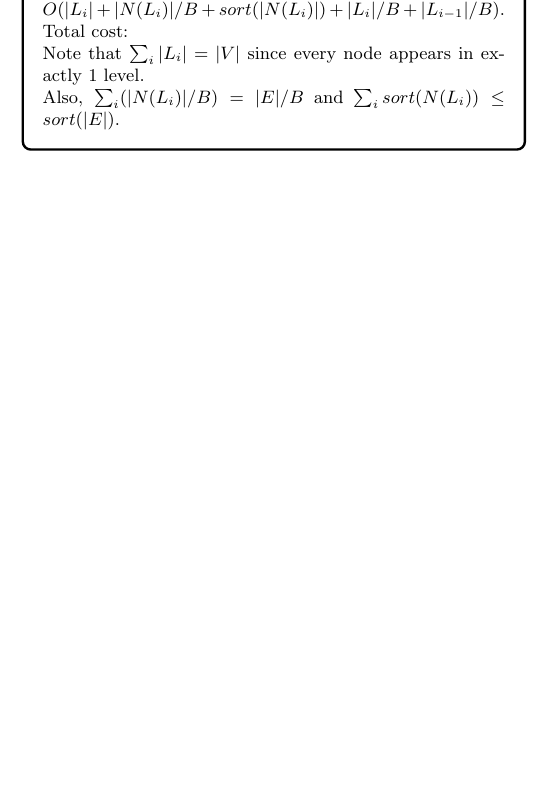
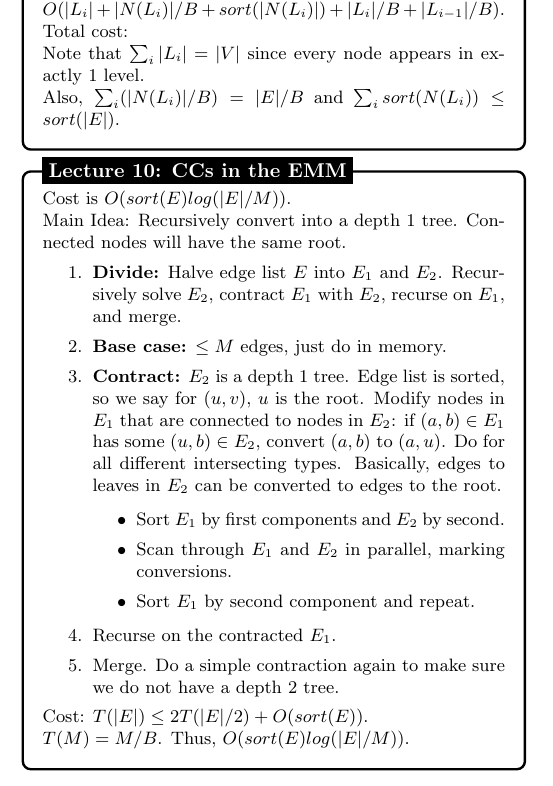
Before and after one commit to gb3h/algorithms-at-scale-cheatsheet, a LaTeX document (cheatsheet.tex): part of page 3 of 3, cut so that both start at the same text, the shorter picture padded with empty space. Compiled offline with pdfLaTeX.

Commit message:
Add EMM Connected Components

```diff
--- a/cheatsheet.tex
+++ b/cheatsheet.tex
@@ -541,6 +541,31 @@
         \node[fancytitle, right=10pt] at (box.north west) {Lecture 10: BFS in the EMM};
     \end{tikzpicture}
 
+    \begin{tikzpicture}
+        \node [mybox] (box){%
+            \begin{minipage}{0.3\textwidth}
+                \small{
+                    Cost is $O(sort(E) log(|E|/M))$. \\
+                    Main Idea: Recursively convert into a depth 1 tree. Connected nodes will have the same root.
+                    \begin{enumerate}
+                        \item \textbf{Divide:} Halve edge list $E$ into $E_1$ and $E_2$. Recursively solve $E_2$, contract $E_1$ with $E_2$, recurse on $E_1$, and merge.
+                        \item \textbf{Base case:} $\leq M$ edges, just do in memory.
+                        \item \textbf{Contract:} $E_2$ is a depth 1 tree. Edge list is sorted, so we say for $(u, v)$, $u$ is the root. Modify nodes in $E_1$ that are connected to nodes in $E_2$: if $(a, b) \in E_1$ has some $(u, b) \in E_2$, convert $(a, b)$ to $(a, u)$. Do for all different intersecting types. Basically, edges to leaves in $E_2$ can be converted to edges to the root.
+                              \begin{itemize}
+                                  \item Sort $E_1$ by first components and $E_2$ by second.
+                                  \item Scan through $E_1$ and $E_2$ in parallel, marking conversions.
+                                  \item Sort $E_1$ by second component and repeat.
+                              \end{itemize}
+                        \item Recurse on the contracted $E_1$.
+                        \item Merge. Do a simple contraction again to make sure we do not have a depth 2 tree.
+                    \end{enumerate}
+                    Cost: $T(|E|) \leq  2T(|E|/2) + O(sort(E))$. \\
+                    $T(M) = M/B$. Thus, $O(sort(E) log(|E|/M))$.
+                }
+            \end{minipage}
+        };
+        \node[fancytitle, right=10pt] at (box.north west) {Lecture 10: CCs in the EMM};
+    \end{tikzpicture}
 
 \end{multicols*}
 \end{document}
```
Also changed, not shown: cheatsheet.pdf.
